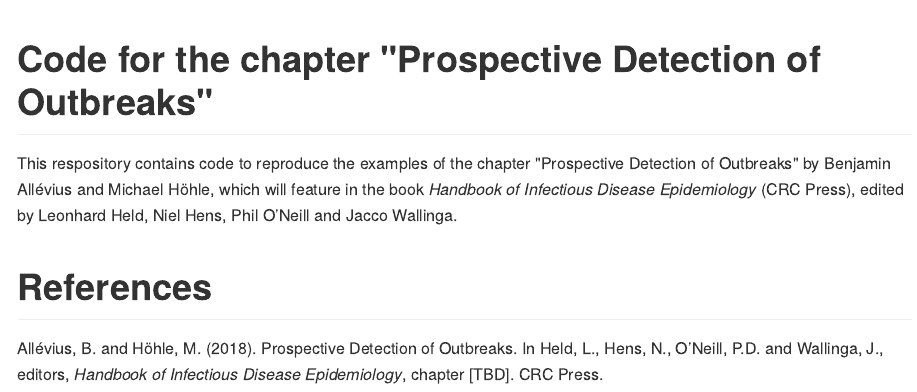
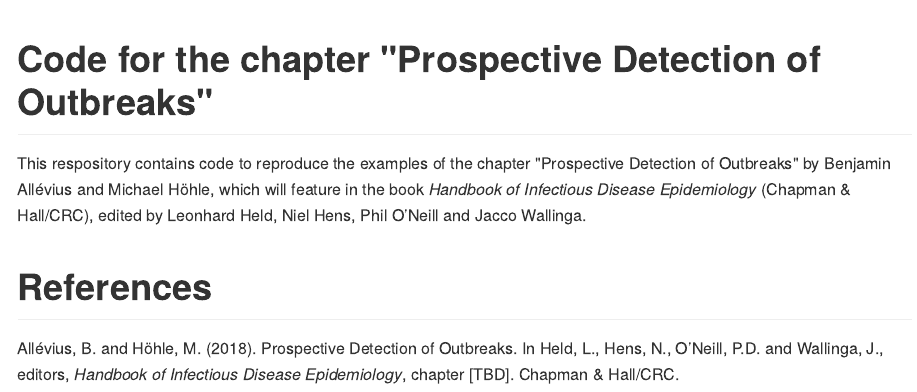
Before and after one commit to benjamin-allevius/ProspectiveDetectionChapter, an R Markdown document (README.Rmd): the page in a window 1100 px wide, from its top. The pictures show the output file README.md that the author committed with the source, drawn offline in the style of GitHub.

Commit message:
Corrected publisher.

```diff
--- a/README.Rmd
+++ b/README.Rmd
@@ -6,11 +6,12 @@ output: github_document
 This respository contains code to reproduce the examples of the chapter
 "Prospective Detection of Outbreaks" by Benjamin Allévius and Michael Höhle,
 which will feature in the book _Handbook of Infectious Disease Epidemiology_
-(CRC Press), edited by Leonhard Held, Niel Hens, Phil O’Neill and Jacco
+(Chapman & Hall/CRC), edited by Leonhard Held, Niel Hens, Phil O’Neill and Jacco
 Wallinga.
 
 # References
 
 Allévius, B. and Höhle, M. (2018). Prospective Detection of Outbreaks. In
 Held, L., Hens, N., O’Neill, P.D. and Wallinga, J., editors,
-_Handbook of Infectious Disease Epidemiology_, chapter [TBD]. CRC Press.
+_Handbook of Infectious Disease Epidemiology_, chapter [TBD].
+Chapman & Hall/CRC.
```
Also changed, not shown: README.md.
